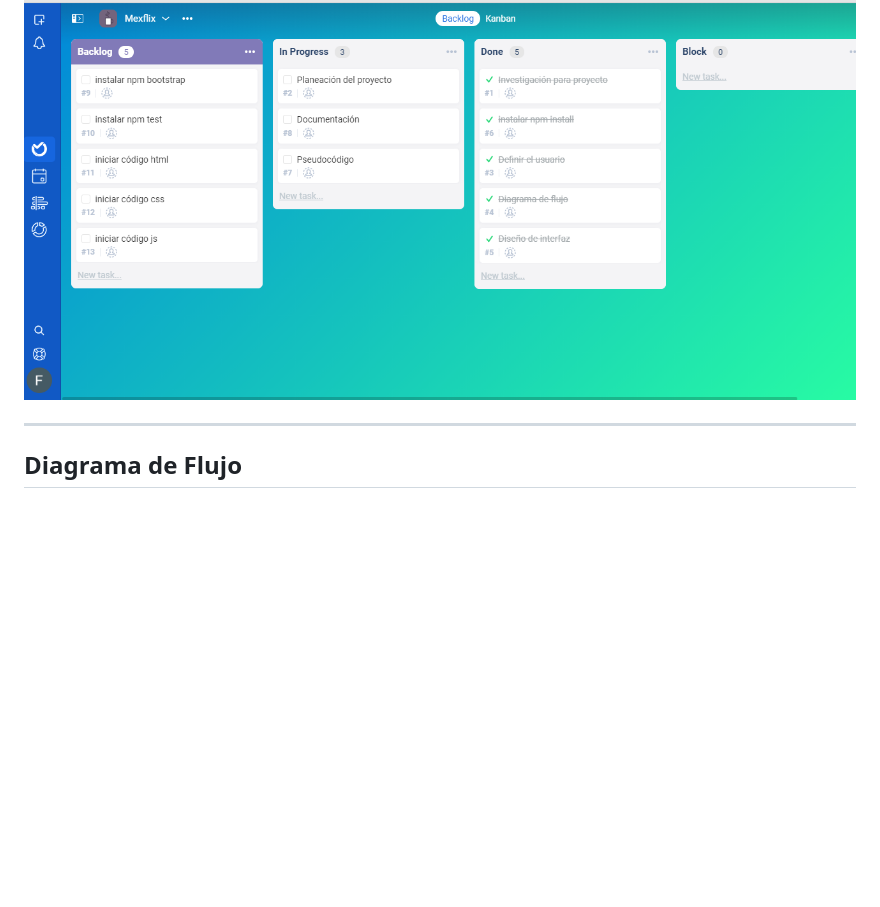
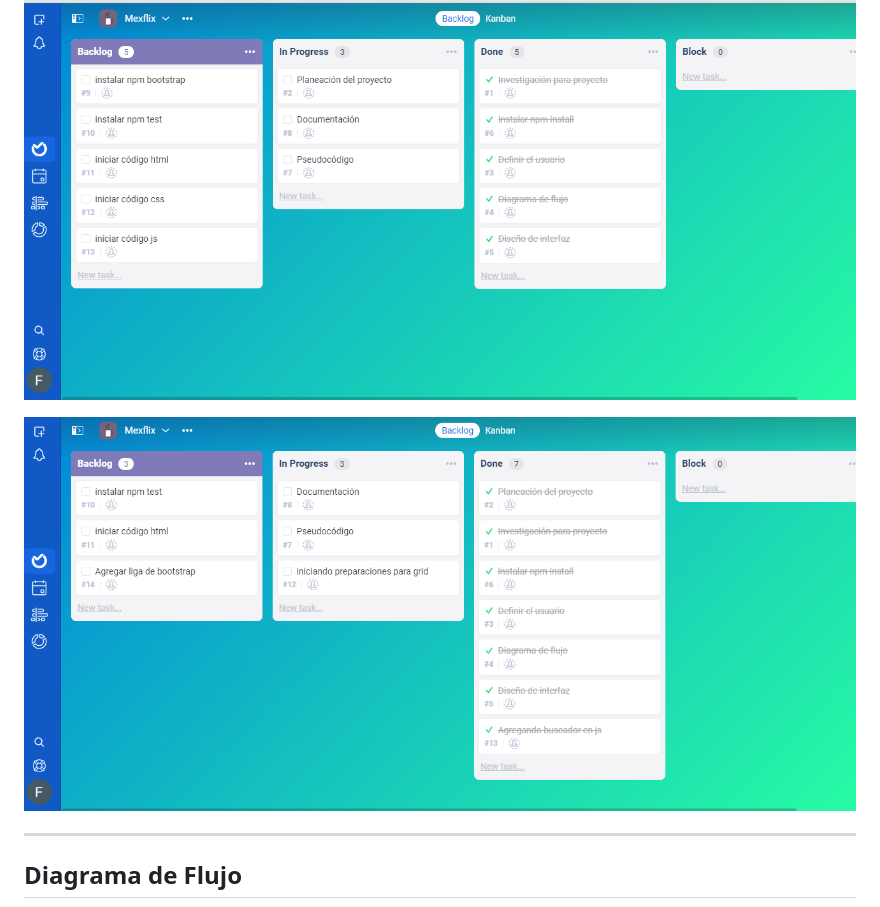
Before and after one commit to FernandaFA02/Proyecto_Mexflix, a Markdown page: ReadMe.md, the part around the change. GitHub-like rendering; pictures changed too: assets/5.Planning.png (added); blank space fills up the shorter version.

```diff
--- a/ReadMe.md
+++ b/ReadMe.md
@@ -43,6 +43,8 @@ _No está limitado a implementar solo la parte obligatoria. También puede agreg
 
 ![Planeación4](./assets/4.Planning.png)
 
+![Planeación5](./assets/5.Planning.png)
+
 ---
 
 ## **Diagrama de Flujo**
```
Also changed, not shown: 5 other files.
